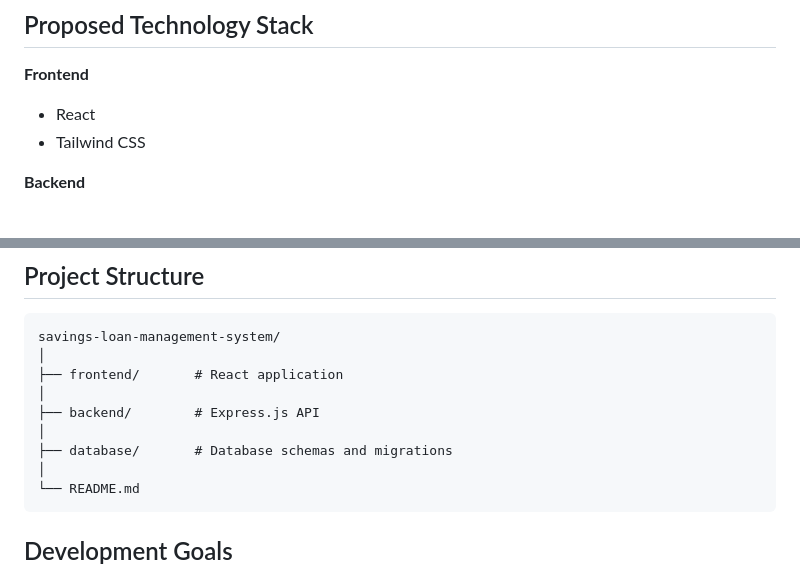
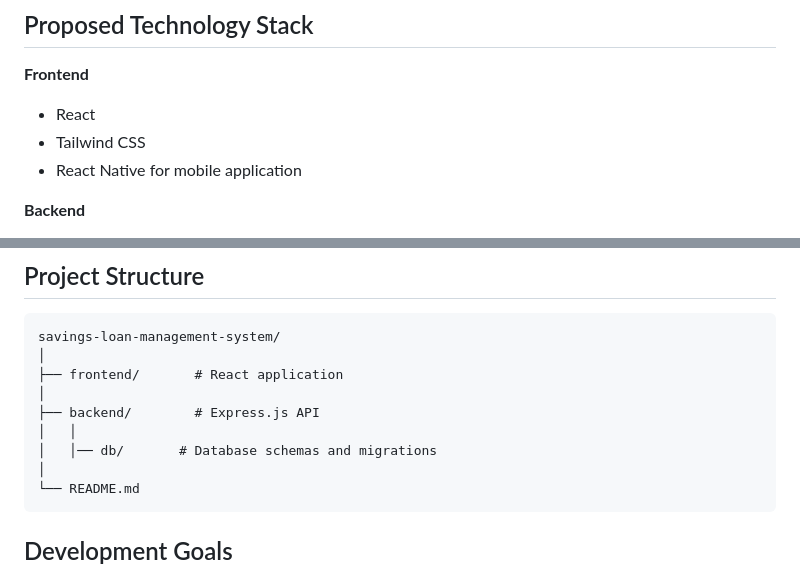
Before and after one commit to Amanugithub/Savings-and-Loan-management-system, a Markdown page: README.md, 2 parts joined by grey strips. Drawn GitHub-style.

Commit message:
Update README with React Native and directory changes
Added React Native to the frontend section and updated the directory structure.

````diff
--- a/README.md
+++ b/README.md
@@ -66,6 +66,7 @@ The system is designed for:
 
 * React
 * Tailwind CSS
+* React Native for mobile application
 
 **Backend**
 
@@ -88,8 +89,8 @@ savings-loan-management-system/
 ├── frontend/       # React application
 │
 ├── backend/        # Express.js API
-│
-├── database/       # Database schemas and migrations
+│   │
+│   │── db/       # Database schemas and migrations
 │
 └── README.md
 ```
````
